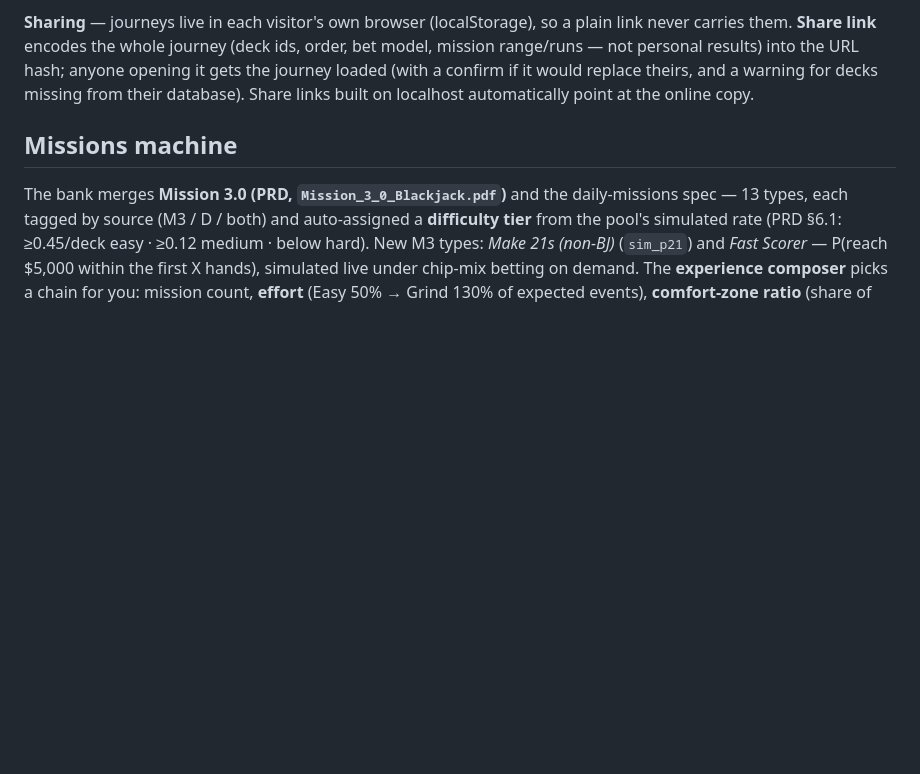
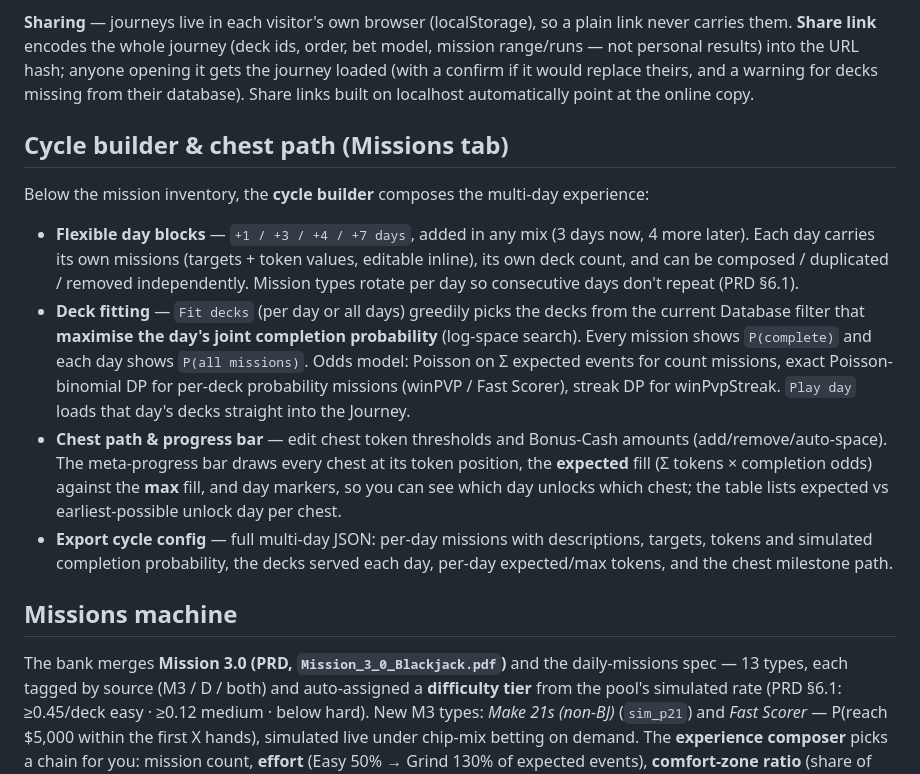
Before and after one commit to GilMisgav/deck-simulator, a Markdown page: README.md, the part around the change. GitHub-like rendering; blank space fills up the shorter version.

Commit message:
document cycle builder and chest path

```diff
--- a/README.md
+++ b/README.md
@@ -93,6 +93,29 @@ order, bet model, mission range/runs — not personal results) into the URL hash
 anyone opening it gets the journey loaded (with a confirm if it would replace
 theirs, and a warning for decks missing from their database). Share links built
 on localhost automatically point at the online copy.
+
+## Cycle builder & chest path (Missions tab)
+
+Below the mission inventory, the **cycle builder** composes the multi-day experience:
+
+- **Flexible day blocks** — `+1 / +3 / +4 / +7 days`, added in any mix (3 days now, 4 more
+  later). Each day carries its own missions (targets + token values, editable inline),
+  its own deck count, and can be composed / duplicated / removed independently. Mission
+  types rotate per day so consecutive days don't repeat (PRD §6.1).
+- **Deck fitting** — `Fit decks` (per day or all days) greedily picks the decks from the
+  current Database filter that **maximise the day's joint completion probability**
+  (log-space search). Every mission shows `P(complete)` and each day shows `P(all
+  missions)`. Odds model: Poisson on Σ expected events for count missions, exact
+  Poisson-binomial DP for per-deck probability missions (winPVP / Fast Scorer), streak DP
+  for winPvpStreak. `Play day` loads that day's decks straight into the Journey.
+- **Chest path & progress bar** — edit chest token thresholds and Bonus-Cash amounts
+  (add/remove/auto-space). The meta-progress bar draws every chest at its token position,
+  the **expected** fill (Σ tokens × completion odds) against the **max** fill, and day
+  markers, so you can see which day unlocks which chest; the table lists expected vs
+  earliest-possible unlock day per chest.
+- **Export cycle config** — full multi-day JSON: per-day missions with descriptions,
+  targets, tokens and simulated completion probability, the decks served each day,
+  per-day expected/max tokens, and the chest milestone path.
 
 ## Missions machine
 
```
